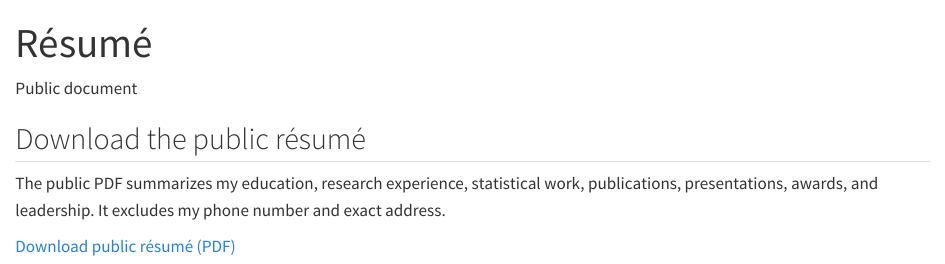
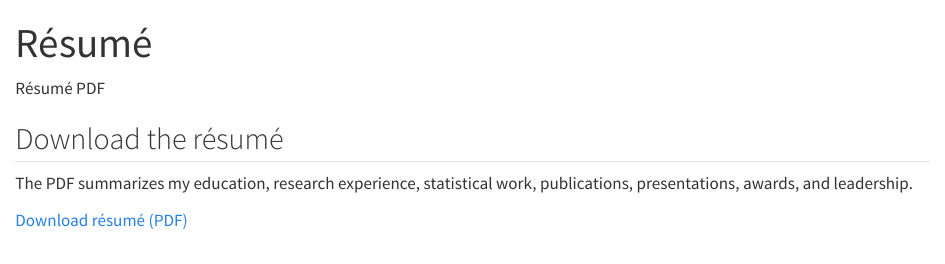
Before and after one commit to cocofkx/webpage, a Quarto document (resume.qmd): the page in a window 1100 px wide, from its top. Rendered offline with R 4.5, knitr and Pandoc in place of Quarto, with nearby package versions.

Commit message:
Simplify resume labels

```diff
--- a/resume.qmd
+++ b/resume.qmd
@@ -1,12 +1,12 @@
 ---
 title: "Résumé"
-description: "Download the public résumé of Kexin Fu."
+description: "Download the résumé of Kexin Fu."
 toc: false
 ---
 
 <section class="download-card" aria-labelledby="resume-download-title">
-<p class="eyebrow">Public document</p>
-<h2 id="resume-download-title">Download the public résumé</h2>
-<p>The public PDF summarizes my education, research experience, statistical work, publications, presentations, awards, and leadership. It excludes my phone number and exact address.</p>
-<a class="button button-primary" href="assets/docs/Kexin_Fu_Resume_Public.pdf">Download public résumé (PDF)</a>
+<p class="eyebrow">Résumé PDF</p>
+<h2 id="resume-download-title">Download the résumé</h2>
+<p>The PDF summarizes my education, research experience, statistical work, publications, presentations, awards, and leadership.</p>
+<a class="button button-primary" href="assets/docs/Kexin_Fu_Resume_Public.pdf">Download résumé (PDF)</a>
 </section>
```
